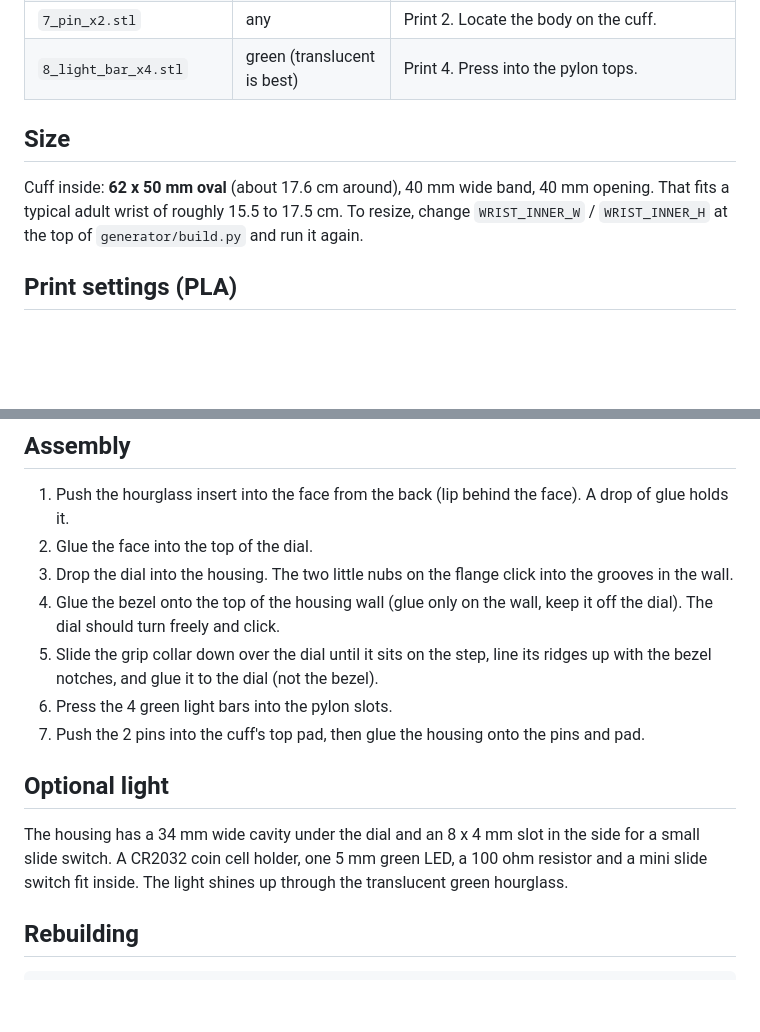
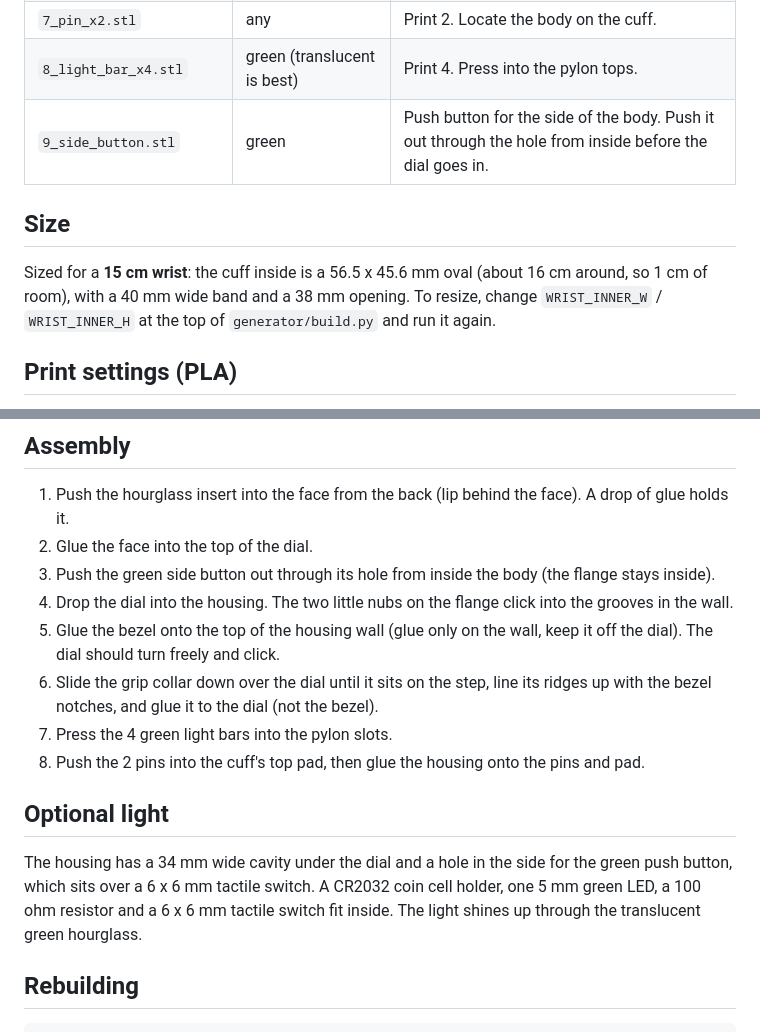
Before and after one commit to Fahadbin-Alam/Test, a Markdown page: omnitrix/README.md, 2 parts joined by grey strips. Rendered like a GitHub page; blank space fills up the shorter version.

```diff
--- a/omnitrix/README.md
+++ b/omnitrix/README.md
@@ -42,11 +42,12 @@ Print `stl/0_test_fit_ring.stl` on its own first to check the fit.
 | `6_bezel.stl` | black | Ring that traps the dial. |
 | `7_pin_x2.stl` | any | Print 2. Locate the body on the cuff. |
 | `8_light_bar_x4.stl` | green (translucent is best) | Print 4. Press into the pylon tops. |
+| `9_side_button.stl` | green | Push button for the side of the body. Push it out through the hole from inside before the dial goes in. |
 
 ## Size
 
-Cuff inside: **62 x 50 mm oval** (about 17.6 cm around), 40 mm wide band,
-40 mm opening. That fits a typical adult wrist of roughly 15.5 to 17.5 cm.
+Sized for a **15 cm wrist**: the cuff inside is a 56.5 x 45.6 mm oval (about
+16 cm around, so 1 cm of room), with a 40 mm wide band and a 38 mm opening.
 To resize, change `WRIST_INNER_W` / `WRIST_INNER_H` at the top of
 `generator/build.py` and run it again.
 
@@ -60,17 +61,18 @@ To resize, change `WRIST_INNER_W` / `WRIST_INNER_H` at the top of
 
 1. Push the hourglass insert into the face from the back (lip behind the face). A drop of glue holds it.
 2. Glue the face into the top of the dial.
-3. Drop the dial into the housing. The two little nubs on the flange click into the grooves in the wall.
-4. Glue the bezel onto the top of the housing wall (glue only on the wall, keep it off the dial). The dial should turn freely and click.
-5. Slide the grip collar down over the dial until it sits on the step, line its ridges up with the bezel notches, and glue it to the dial (not the bezel).
-6. Press the 4 green light bars into the pylon slots.
-7. Push the 2 pins into the cuff's top pad, then glue the housing onto the pins and pad.
+3. Push the green side button out through its hole from inside the body (the flange stays inside).
+4. Drop the dial into the housing. The two little nubs on the flange click into the grooves in the wall.
+5. Glue the bezel onto the top of the housing wall (glue only on the wall, keep it off the dial). The dial should turn freely and click.
+6. Slide the grip collar down over the dial until it sits on the step, line its ridges up with the bezel notches, and glue it to the dial (not the bezel).
+7. Press the 4 green light bars into the pylon slots.
+8. Push the 2 pins into the cuff's top pad, then glue the housing onto the pins and pad.
 
 ## Optional light
 
-The housing has a 34 mm wide cavity under the dial and an 8 x 4 mm slot in the
-side for a small slide switch. A CR2032 coin cell holder, one 5 mm green LED, a
-100 ohm resistor and a mini slide switch fit inside. The light shines up through the
+The housing has a 34 mm wide cavity under the dial and a hole in the side for
+the green push button, which sits over a 6 x 6 mm tactile switch. A CR2032 coin cell holder, one 5 mm green LED, a
+100 ohm resistor and a 6 x 6 mm tactile switch fit inside. The light shines up through the
 translucent green hourglass.
 
 ## Rebuilding
```
Also changed, not shown: other parts of omnitrix/README.md (+1 -1 lines), omnitrix/images/assembled.png, omnitrix/images/exploded.png, 9 other files.
